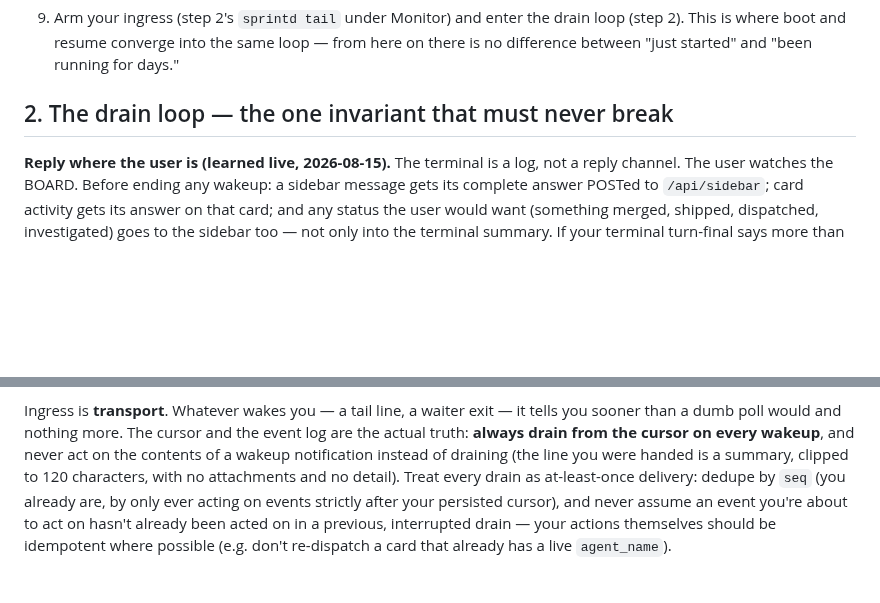
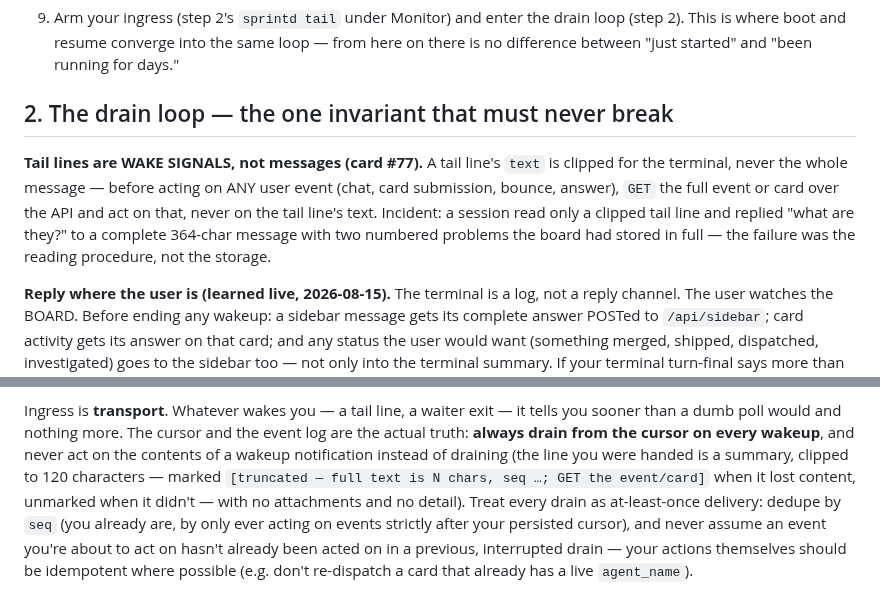
Before and after one commit to samhotchkiss/sprint, a Markdown page: skills/sprint/SKILL.md, 2 parts joined by grey strips. GitHub-like rendering; blank space fills up the shorter version.

Commit message:
docs(skill): tail lines are wake signals, not messages (card #77)

```diff
--- a/skills/sprint/SKILL.md
+++ b/skills/sprint/SKILL.md
@@ -197,6 +197,15 @@ went green, the overlapping card landed, the dependency shipped).
 
 ## 2. The drain loop — the one invariant that must never break
 
+**Tail lines are WAKE SIGNALS, not messages (card #77).** A tail line's
+`text` is clipped for the terminal, never the whole message — before
+acting on ANY user event (chat, card submission, bounce, answer), `GET`
+the full event or card over the API and act on that, never on the tail
+line's text. Incident: a session read only a clipped tail line and replied
+"what are they?" to a complete 364-char message with two numbered
+problems the board had stored in full — the failure was the reading
+procedure, not the storage.
+
 **Reply where the user is (learned live, 2026-08-15).** The terminal is a
 log, not a reply channel. The user watches the BOARD. Before ending any
 wakeup: a sidebar message gets its complete answer POSTed to
@@ -275,7 +284,9 @@ exit — it tells you sooner than a dumb poll would and nothing more. The
 cursor and the event log are the actual truth: **always drain from the
 cursor on every wakeup**, and never act on the contents of a wakeup
 notification instead of draining (the line you were handed is a summary,
-clipped to 120 characters, with no attachments and no detail). Treat
+clipped to 120 characters — marked `[truncated — full text is N chars,
+seq …; GET the event/card]` when it lost content, unmarked when it
+didn't — with no attachments and no detail). Treat
 every drain as at-least-once delivery: dedupe by `seq` (you already are,
 by only ever acting on events strictly after your persisted cursor), and
 never assume an event you're about to act on hasn't already been acted
```
